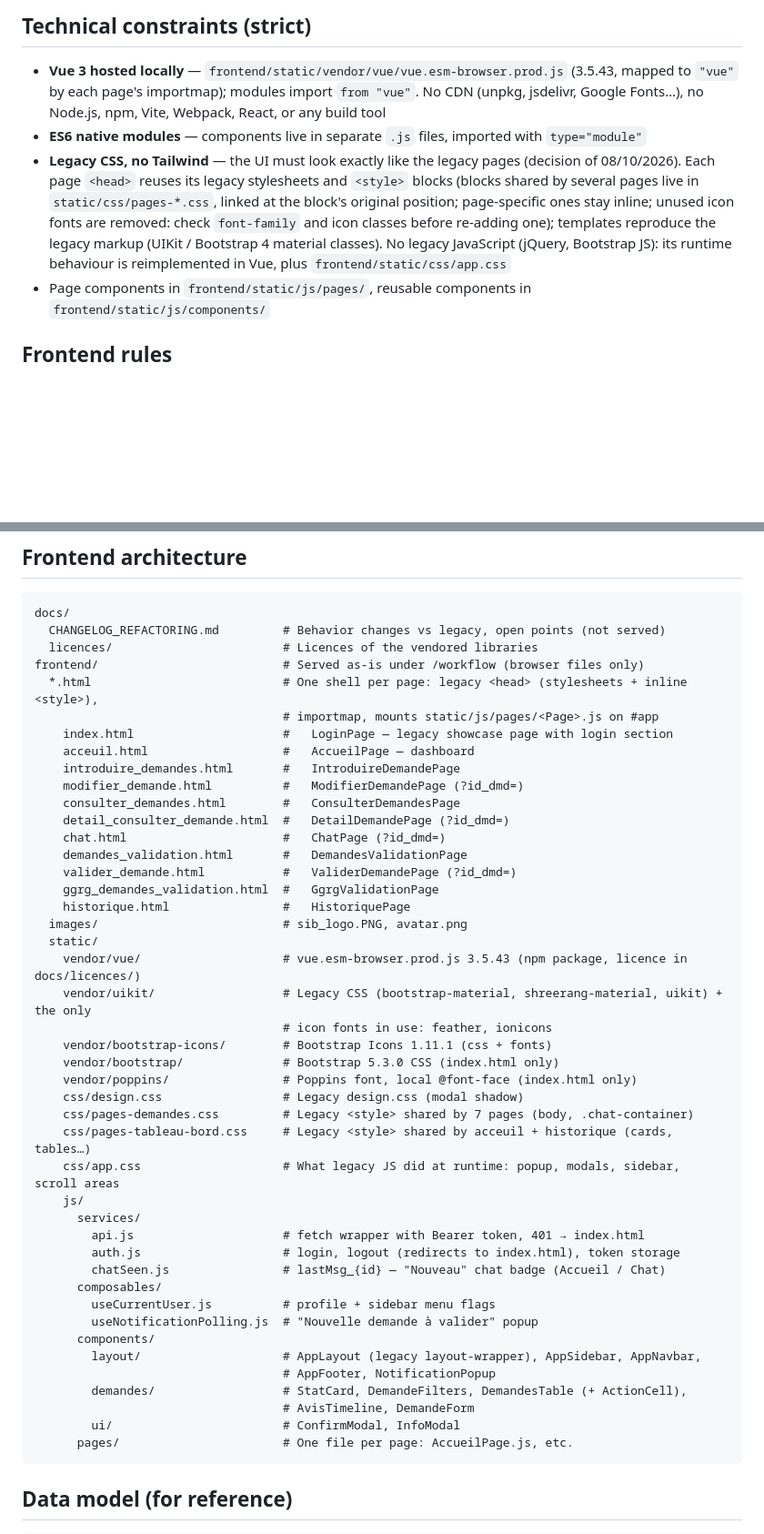
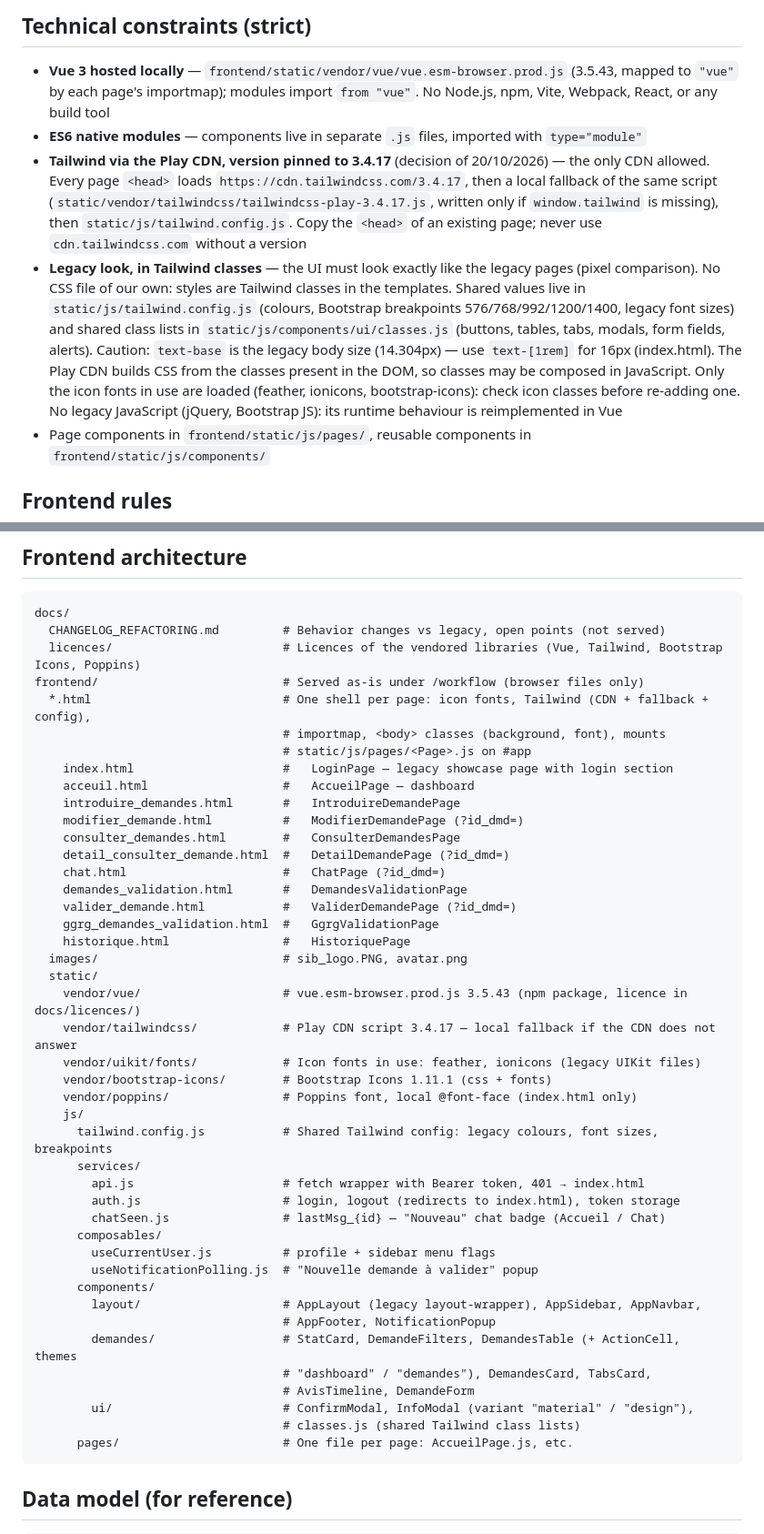
Before and after one commit to shmoel/workflow_awa, a Markdown page: CLAUDE.md, 2 parts joined by grey strips. Shown at 91% size. GitHub-like rendering; blank space fills up the shorter version.

````diff
--- a/CLAUDE.md
+++ b/CLAUDE.md
@@ -23,15 +23,21 @@ API docs at `http://127.0.0.1:8000/docs`.
 ## Technical constraints (strict)
 
 - **Vue 3 hosted locally** — `frontend/static/vendor/vue/vue.esm-browser.prod.js` (3.5.43, mapped to `"vue"` by
-  each page's importmap); modules import `from "vue"`. No CDN (unpkg, jsdelivr, Google Fonts…), no Node.js,
-  npm, Vite, Webpack, React, or any build tool
+  each page's importmap); modules import `from "vue"`. No Node.js, npm, Vite, Webpack, React, or any build tool
 - **ES6 native modules** — components live in separate `.js` files, imported with `type="module"`
-- **Legacy CSS, no Tailwind** — the UI must look exactly like the legacy pages (decision of 08/10/2026).
-  Each page `<head>` reuses its legacy stylesheets and `<style>` blocks (blocks shared by several pages live in
-  `static/css/pages-*.css`, linked at the block's original position; page-specific ones stay inline; unused
-  icon fonts are removed: check `font-family` and icon classes before re-adding one); templates reproduce the
-  legacy markup (UIKit / Bootstrap 4 material classes). No legacy JavaScript (jQuery, Bootstrap JS): its
-  runtime behaviour is reimplemented in Vue, plus `frontend/static/css/app.css`
+- **Tailwind via the Play CDN, version pinned to 3.4.17** (decision of 20/10/2026) — the only CDN allowed.
+  Every page `<head>` loads `https://cdn.tailwindcss.com/3.4.17`, then a local fallback of the same script
+  (`static/vendor/tailwindcss/tailwindcss-play-3.4.17.js`, written only if `window.tailwind` is missing), then
+  `static/js/tailwind.config.js`. Copy the `<head>` of an existing page; never use `cdn.tailwindcss.com` without a
+  version
+- **Legacy look, in Tailwind classes** — the UI must look exactly like the legacy pages (pixel comparison).
+  No CSS file of our own: styles are Tailwind classes in the templates. Shared values live in
+  `static/js/tailwind.config.js` (colours, Bootstrap breakpoints 576/768/992/1200/1400, legacy font sizes) and
+  shared class lists in `static/js/components/ui/classes.js` (buttons, tables, tabs, modals, form fields,
+  alerts). Caution: `text-base` is the legacy body size (14.304px) — use `text-[1rem]` for 16px (index.html).
+  The Play CDN builds CSS from the classes present in the DOM, so classes may be composed in JavaScript.
+  Only the icon fonts in use are loaded (feather, ionicons, bootstrap-icons): check icon classes before
+  re-adding one. No legacy JavaScript (jQuery, Bootstrap JS): its runtime behaviour is reimplemented in Vue
 - Page components in `frontend/static/js/pages/`, reusable components in `frontend/static/js/components/`
 
 ## Frontend rules
@@ -87,10 +93,11 @@ Centralisation et validation des demandes d'autorisation d'opérations bancaires
 ```
 docs/
   CHANGELOG_REFACTORING.md         # Behavior changes vs legacy, open points (not served)
-  licences/                        # Licences of the vendored libraries
+  licences/                        # Licences of the vendored libraries (Vue, Tailwind, Bootstrap Icons, Poppins)
 frontend/                          # Served as-is under /workflow (browser files only)
-  *.html                           # One shell per page: legacy <head> (stylesheets + inline <style>),
-                                   # importmap, mounts static/js/pages/<Page>.js on #app
+  *.html                           # One shell per page: icon fonts, Tailwind (CDN + fallback + config),
+                                   # importmap, <body> classes (background, font), mounts
+                                   # static/js/pages/<Page>.js on #app
     index.html                     #   LoginPage — legacy showcase page with login section
     acceuil.html                   #   AccueilPage — dashboard
     introduire_demandes.html       #   IntroduireDemandePage
@@ -105,16 +112,12 @@ frontend/                          # Served as-is under /workflow (browser files
   images/                          # sib_logo.PNG, avatar.png
   static/
     vendor/vue/                    # vue.esm-browser.prod.js 3.5.43 (npm package, licence in docs/licences/)
-    vendor/uikit/                  # Legacy CSS (bootstrap-material, shreerang-material, uikit) + the only
-                                   # icon fonts in use: feather, ionicons
+    vendor/tailwindcss/            # Play CDN script 3.4.17 — local fallback if the CDN does not answer
+    vendor/uikit/fonts/            # Icon fonts in use: feather, ionicons (legacy UIKit files)
     vendor/bootstrap-icons/        # Bootstrap Icons 1.11.1 (css + fonts)
-    vendor/bootstrap/              # Bootstrap 5.3.0 CSS (index.html only)
     vendor/poppins/                # Poppins font, local @font-face (index.html only)
-    css/design.css                 # Legacy design.css (modal shadow)
-    css/pages-demandes.css         # Legacy <style> shared by 7 pages (body, .chat-container)
-    css/pages-tableau-bord.css     # Legacy <style> shared by acceuil + historique (cards, tables…)
-    css/app.css                    # What legacy JS did at runtime: popup, modals, sidebar, scroll areas
     js/
+      tailwind.config.js           # Shared Tailwind config: legacy colours, font sizes, breakpoints
       services/
         api.js                     # fetch wrapper with Bearer token, 401 → index.html
         auth.js                    # login, logout (redirects to index.html), token storage
@@ -125,9 +128,11 @@ frontend/                          # Served as-is under /workflow (browser files
       components/
         layout/                    # AppLayout (legacy layout-wrapper), AppSidebar, AppNavbar,
                                    # AppFooter, NotificationPopup
-        demandes/                  # StatCard, DemandeFilters, DemandesTable (+ ActionCell),
+        demandes/                  # StatCard, DemandeFilters, DemandesTable (+ ActionCell, themes
+                                   # "dashboard" / "demandes"), DemandesCard, TabsCard,
                                    # AvisTimeline, DemandeForm
-        ui/                        # ConfirmModal, InfoModal
+        ui/                        # ConfirmModal, InfoModal (variant "material" / "design"),
+                                   # classes.js (shared Tailwind class lists)
       pages/                       # One file per page: AccueilPage.js, etc.
 ```
 
````
Also changed, not shown: docs/CHANGELOG_REFACTORING.md (+62 -2 lines).
